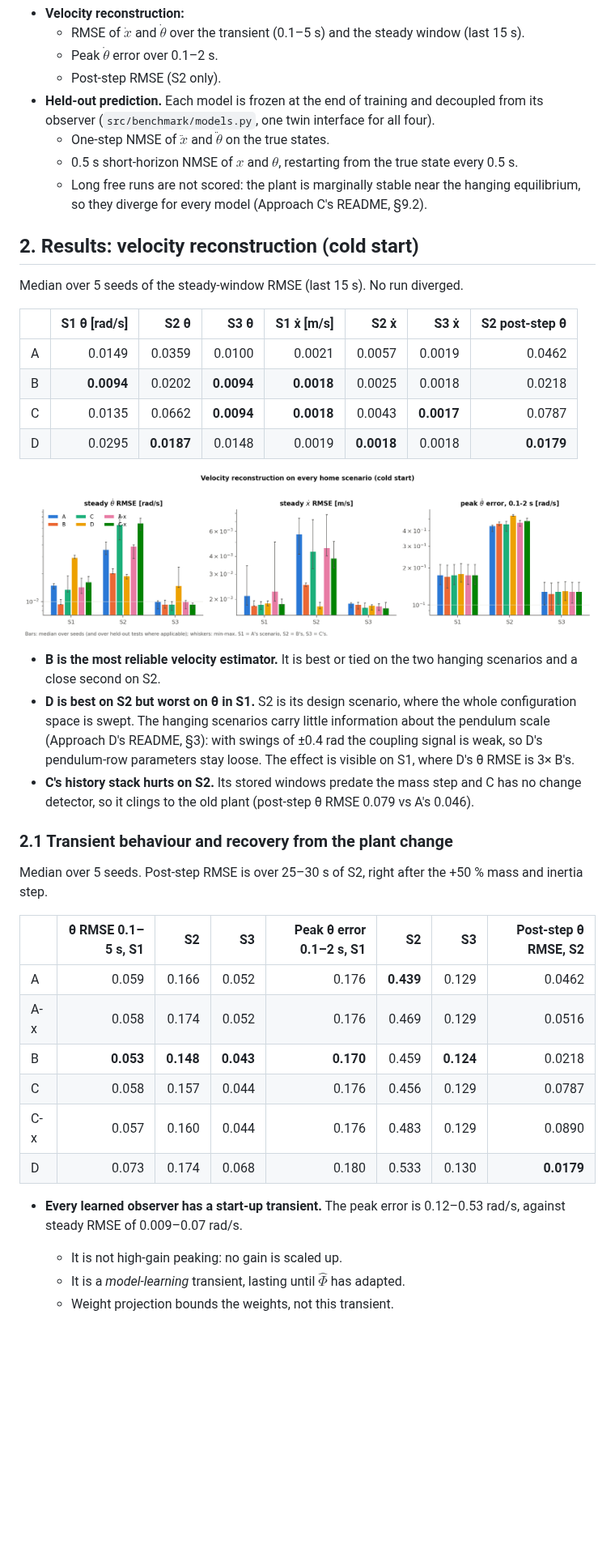
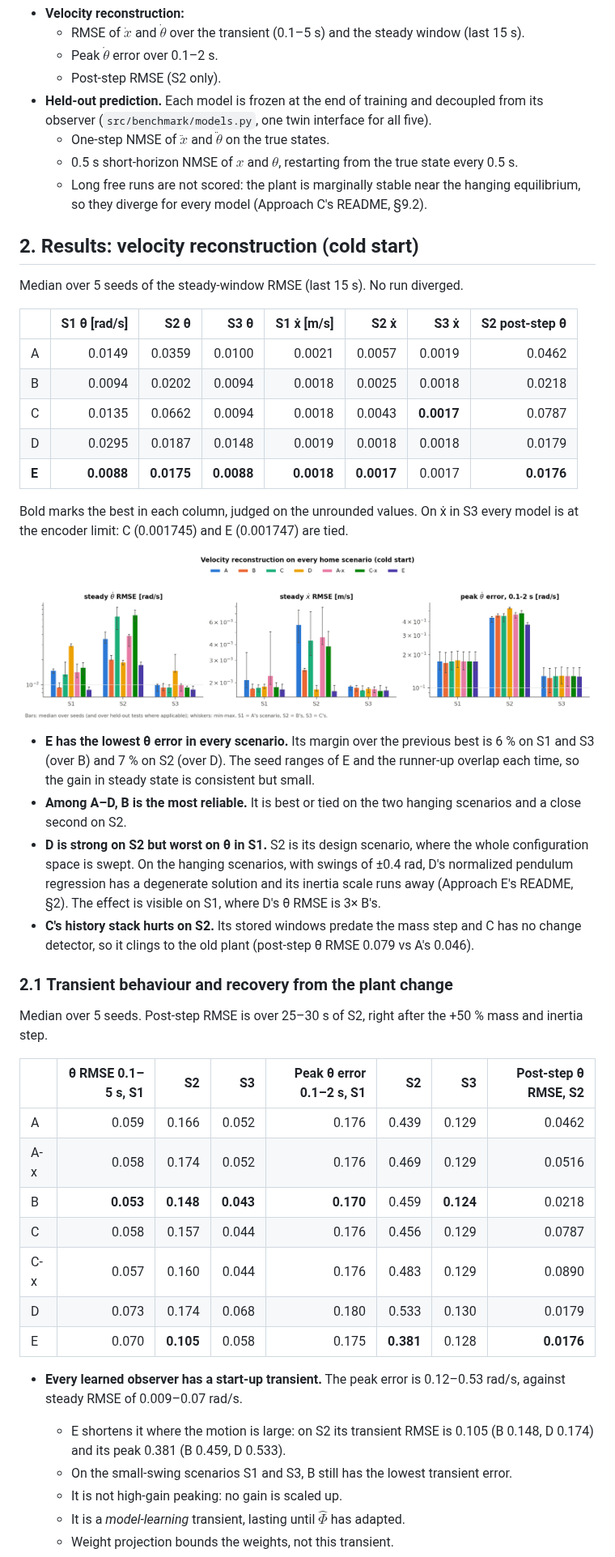
Before and after one commit to sidharthaxy/LSTM-RNN-observer-design, a Markdown page: README.md, the part around one of its changes. Shown at 81% size. Drawn GitHub-style; pictures changed too: figures/shared_benchmark/velocity.png; blank space fills up the shorter version.

```diff
--- a/README.md
+++ b/README.md
@@ -74,7 +80,7 @@ initialization.
   - Peak $\dot\theta$ error over 0.1–2 s.
   - Post-step RMSE (S2 only).
 - **Held-out prediction.** Each model is frozen at the end of training and decoupled from its
-  observer (`src/benchmark/models.py`, one twin interface for all four).
+  observer (`src/benchmark/models.py`, one twin interface for all five).
   - One-step NMSE of $\ddot x$ and $\ddot\theta$ on the true states.
   - 0.5 s short-horizon NMSE of $x$ and $\theta$, restarting from the true state every 0.5 s.
   - Long free runs are not scored: the plant is marginally stable near the hanging
@@ -87,19 +93,25 @@ Median over 5 seeds of the steady-window RMSE (last 15 s). No run diverged.
 | | S1 θ̇ [rad/s] | S2 θ̇ | S3 θ̇ | S1 ẋ [m/s] | S2 ẋ | S3 ẋ | S2 post-step θ̇ |
 |:---|---:|---:|---:|---:|---:|---:|---:|
 | A | 0.0149 | 0.0359 | 0.0100 | 0.0021 | 0.0057 | 0.0019 | 0.0462 |
-| B | **0.0094** | 0.0202 | **0.0094** | **0.0018** | 0.0025 | 0.0018 | 0.0218 |
-| C | 0.0135 | 0.0662 | **0.0094** | **0.0018** | 0.0043 | **0.0017** | 0.0787 |
-| D | 0.0295 | **0.0187** | 0.0148 | 0.0019 | **0.0018** | 0.0018 | **0.0179** |
+| B | 0.0094 | 0.0202 | 0.0094 | 0.0018 | 0.0025 | 0.0018 | 0.0218 |
+| C | 0.0135 | 0.0662 | 0.0094 | 0.0018 | 0.0043 | **0.0017** | 0.0787 |
+| D | 0.0295 | 0.0187 | 0.0148 | 0.0019 | 0.0018 | 0.0018 | 0.0179 |
+| **E** | **0.0088** | **0.0175** | **0.0088** | **0.0018** | **0.0017** | 0.0017 | **0.0176** |
+
+Bold marks the best in each column, judged on the unrounded values. On ẋ in S3 every model is at
+the encoder limit: C (0.001745) and E (0.001747) are tied.
 
 ![Velocity](figures/shared_benchmark/velocity.png)
 
-- **B is the most reliable velocity estimator.** It is best or tied on the two hanging scenarios
-  and a close second on S2.
-- **D is best on S2 but worst on θ̇ in S1.** S2 is its design scenario, where the whole
-  configuration space is swept. The hanging scenarios carry little information about the
-  pendulum scale (Approach D's README, §3): with swings of ±0.4 rad the coupling signal is weak,
-  so D's pendulum-row parameters stay loose. The effect is visible on S1, where D's θ̇ RMSE is
-  3× B's.
+- **E has the lowest θ̇ error in every scenario.** Its margin over the previous best is 6 % on S1
+  and S3 (over B) and 7 % on S2 (over D). The seed ranges of E and the runner-up overlap
+  each time, so the gain in steady state is consistent but small.
+- **Among A–D, B is the most reliable.** It is best or tied on the two hanging scenarios and a
+  close second on S2.
+- **D is strong on S2 but worst on θ̇ in S1.** S2 is its design scenario, where the whole
+  configuration space is swept. On the hanging scenarios, with swings of ±0.4 rad, D's normalized
+  pendulum regression has a degenerate solution and its inertia scale runs away (Approach E's
+  README, §2). The effect is visible on S1, where D's θ̇ RMSE is 3× B's.
 - **C's history stack hurts on S2.** Its stored windows predate the mass step and C has no change
   detector, so it clings to the old plant (post-step θ̇ RMSE 0.079 vs A's 0.046).
 
@@ -110,15 +122,19 @@ step.
 
 | | θ̇ RMSE 0.1–5 s, S1 | S2 | S3 | Peak θ̇ error 0.1–2 s, S1 | S2 | S3 | Post-step θ̇ RMSE, S2 |
 |:---|---:|---:|---:|---:|---:|---:|---:|
-| A | 0.059 | 0.166 | 0.052 | 0.176 | **0.439** | 0.129 | 0.0462 |
+| A | 0.059 | 0.166 | 0.052 | 0.176 | 0.439 | 0.129 | 0.0462 |
 | A-x | 0.058 | 0.174 | 0.052 | 0.176 | 0.469 | 0.129 | 0.0516 |
 | B | **0.053** | **0.148** | **0.043** | **0.170** | 0.459 | **0.124** | 0.0218 |
 | C | 0.058 | 0.157 | 0.044 | 0.176 | 0.456 | 0.129 | 0.0787 |
 | C-x | 0.057 | 0.160 | 0.044 | 0.176 | 0.483 | 0.129 | 0.0890 |
-| D | 0.073 | 0.174 | 0.068 | 0.180 | 0.533 | 0.130 | **0.0179** |
+| D | 0.073 | 0.174 | 0.068 | 0.180 | 0.533 | 0.130 | 0.0179 |
+| E | 0.070 | **0.105** | 0.058 | 0.175 | **0.381** | 0.128 | **0.0176** |
 
 - **Every learned observer has a start-up transient.** The peak error is 0.12–0.53 rad/s, against
   steady RMSE of 0.009–0.07 rad/s.
+  - E shortens it where the motion is large: on S2 its transient RMSE is 0.105 (B 0.148, D 0.174)
+    and its peak 0.381 (B 0.459, D 0.533).
+  - On the small-swing scenarios S1 and S3, B still has the lowest transient error.
   - It is not high-gain peaking: no gain is scaled up.
   - It is a *model-learning* transient, lasting until $\hat\Phi$ has adapted.
   - Weight projection bounds the weights, not this transient.
```
Also changed, not shown: other parts of README.md (+57 -24 lines), figures/shared_benchmark/held_out.png, figures/shared_benchmark/warm_start.png, 10 other files.
